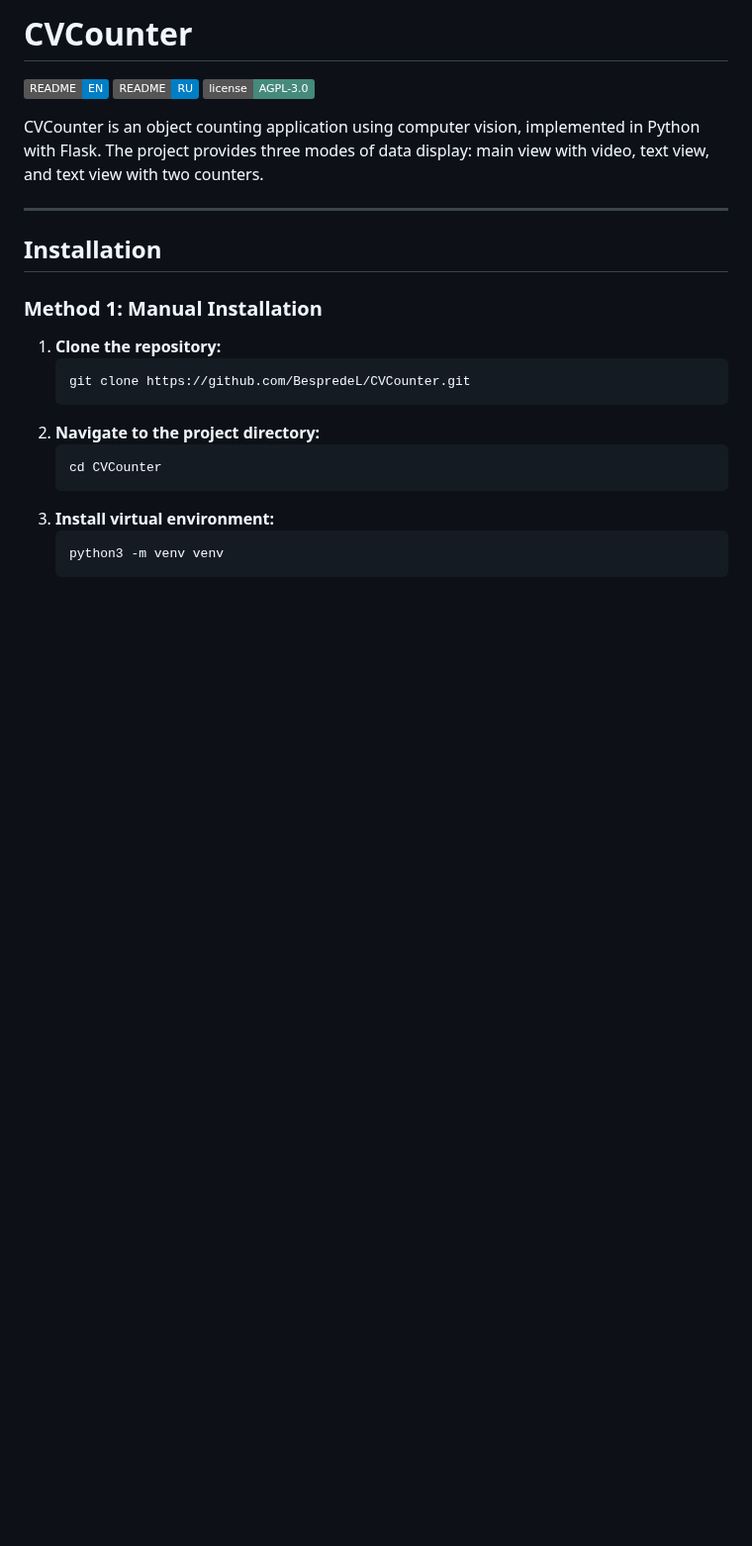
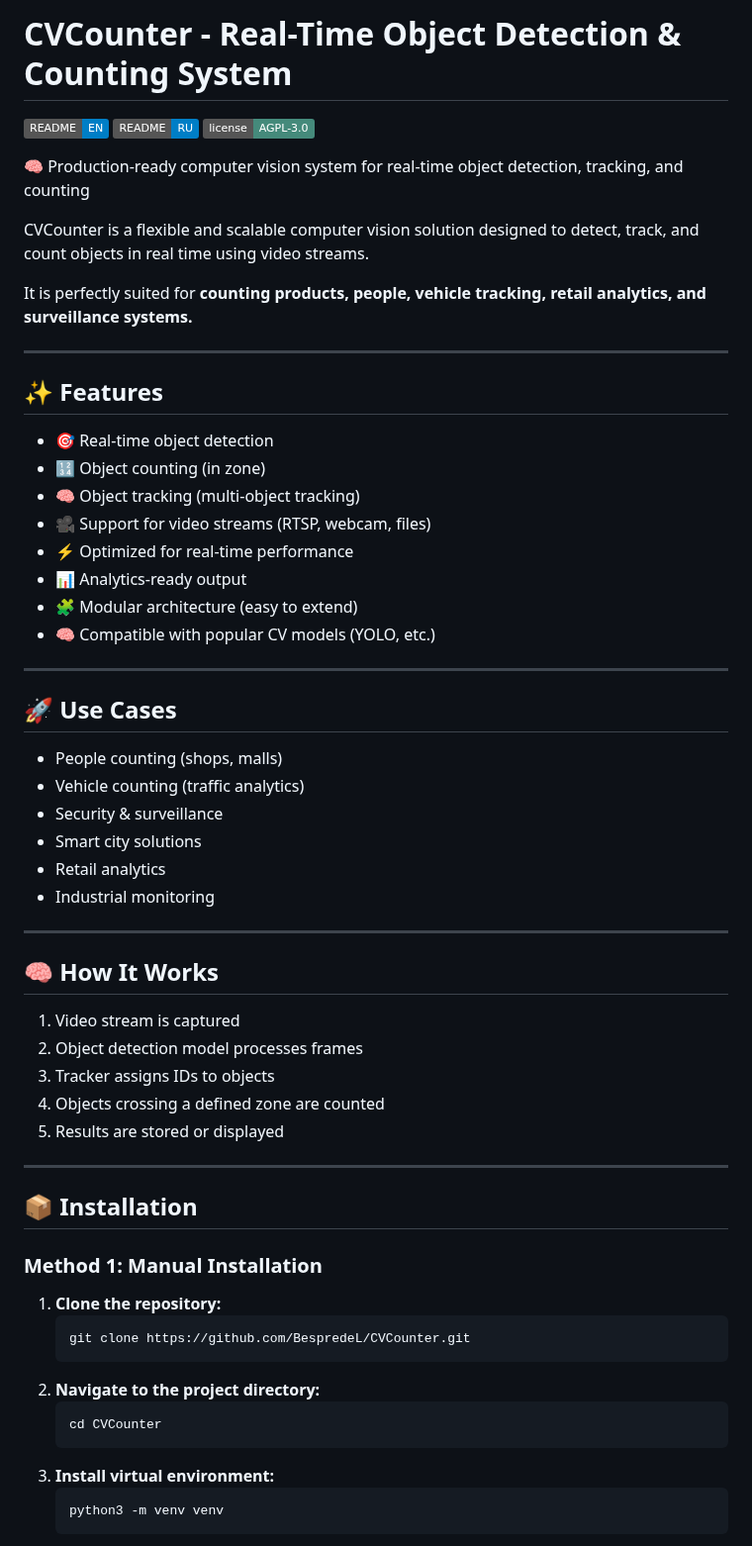
Before and after one commit to BespredeL/CVCounter, a Markdown page: README_EN.md, the part around one of its changes. Shown at 99% size. Drawn GitHub-style; badges without logos; blank space fills up the shorter version.

```diff
--- a/README_EN.md
+++ b/README_EN.md
@@ -1,15 +1,49 @@
-# CVCounter
+# CVCounter - Real-Time Object Detection & Counting System
 
 [![Readme EN](https://img.shields.io/badge/README-EN-blue.svg)](https://github.com/BespredeL/CVCounter/blob/master/README_EN.md)
 [![Readme RU](https://img.shields.io/badge/README-RU-blue.svg)](https://github.com/BespredeL/CVCounter/blob/master/README.md)
 [![GitHub license](https://img.shields.io/badge/license-AGPL--3.0-458a7b.svg)](https://github.com/BespredeL/CVCounter/blob/master/LICENSE)
 
-CVCounter is an object counting application using computer vision, implemented in Python with Flask. The project provides three modes of
-data display: main view with video, text view, and text view with two counters.
+🧠 Production-ready computer vision system for real-time object detection, tracking, and counting
+
+CVCounter is a flexible and scalable computer vision solution designed to detect, track, and count objects in real time using video streams.
+
+It is perfectly suited for **counting products, people, vehicle tracking, retail analytics, and surveillance systems.**
 
 ---
 
-## Installation
+## ✨ Features
+- 🎯 Real-time object detection
+- 🔢 Object counting (in zone)
+- 🧠 Object tracking (multi-object tracking)
+- 🎥 Support for video streams (RTSP, webcam, files)
+- ⚡ Optimized for real-time performance
+- 📊 Analytics-ready output
+- 🧩 Modular architecture (easy to extend)
+- 🧠 Compatible with popular CV models (YOLO, etc.)
+
+---
+
+## 🚀 Use Cases
+- People counting (shops, malls)
+- Vehicle counting (traffic analytics)
+- Security & surveillance
+- Smart city solutions
+- Retail analytics
+- Industrial monitoring
+
+---
+
+## 🧠 How It Works
+1. Video stream is captured
+2. Object detection model processes frames
+3. Tracker assigns IDs to objects
+4. Objects crossing a defined zone are counted
+5. Results are stored or displayed
+
+---
+
+## 📦 Installation
 
 ### Method 1: Manual Installation
 
```
Also changed, not shown: other parts of README_EN.md (+13 -7 lines), README.md (+52 -11 lines).
